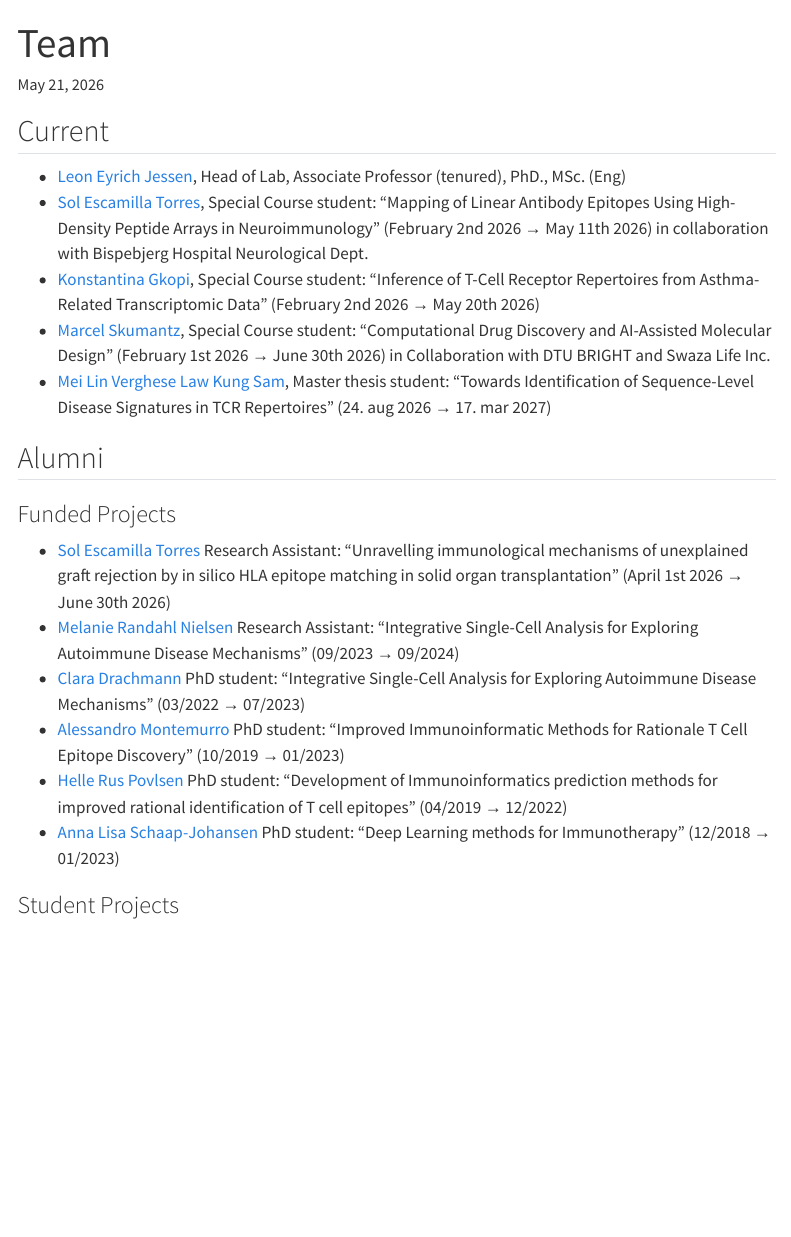
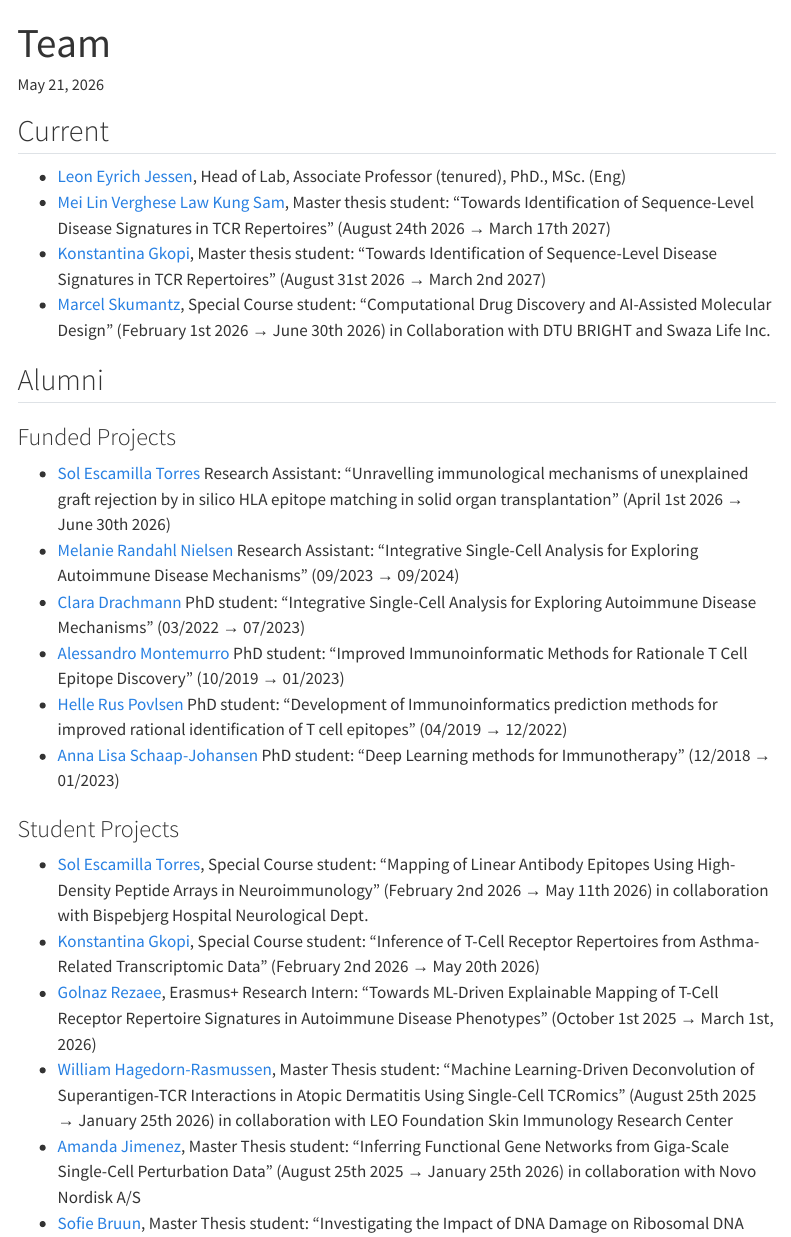
Before and after one commit to immunomicslab/immunomicslab.github.io, a Quarto document (team.qmd): the page in a window 1100 px wide, from its top. Rendered offline with R 4.5, knitr and Pandoc in place of Quarto, with nearby package versions; menus at the side of the page are left out.

Commit message:
Update team

```diff
--- a/team.qmd
+++ b/team.qmd
@@ -5,10 +5,9 @@
 ## Current
 
 - [Leon Eyrich Jessen](https://www.linkedin.com/in/leonjessen/), Head of Lab, Associate Professor (tenured), PhD., MSc. (Eng)
-- [Sol Escamilla Torres](https://www.linkedin.com/in/sol-escamilla-torres-7199b7235/), Special Course student: "Mapping of Linear Antibody Epitopes Using High-Density Peptide Arrays in Neuroimmunology" (February 2nd 2026 → May 11th 2026) in collaboration with Bispebjerg Hospital Neurological Dept.
-- [Konstantina Gkopi](https://www.linkedin.com/in/konstantina-gkopi-b06a9927a/), Special Course student: "Inference of T-Cell Receptor Repertoires from Asthma-Related Transcriptomic Data" (February 2nd 2026 → May 20th 2026)
+- [Mei Lin Verghese Law Kung Sam](), Master thesis student: "Towards Identification of Sequence-Level Disease Signatures in TCR Repertoires" (August 24th 2026 → March 17th 2027)
+- [Konstantina Gkopi](https://www.linkedin.com/in/konstantina-gkopi-b06a9927a/), Master thesis student: "Towards Identification of Sequence-Level Disease Signatures in TCR Repertoires" (August 31st 2026 → March 2nd 2027)
 - [Marcel Skumantz](https://www.linkedin.com/in/marcel-skumantz/), Special Course student: "Computational Drug Discovery and AI-Assisted Molecular Design" (February 1st 2026 → June 30th 2026) in Collaboration with DTU BRIGHT and Swaza Life Inc.
-- [Mei Lin Verghese Law Kung Sam](), Master thesis student: "Towards Identification of Sequence-Level Disease Signatures in TCR Repertoires" (24. aug 2026 → 17. mar 2027)
 
 ## Alumni
 
@@ -23,6 +22,8 @@
 
 ### Student Projects
 
+- [Sol Escamilla Torres](https://www.linkedin.com/in/sol-escamilla-torres-7199b7235/), Special Course student: "Mapping of Linear Antibody Epitopes Using High-Density Peptide Arrays in Neuroimmunology" (February 2nd 2026 → May 11th 2026) in collaboration with Bispebjerg Hospital Neurological Dept.
+- [Konstantina Gkopi](https://www.linkedin.com/in/konstantina-gkopi-b06a9927a/), Special Course student: "Inference of T-Cell Receptor Repertoires from Asthma-Related Transcriptomic Data" (February 2nd 2026 → May 20th 2026)
 - [Golnaz Rezaee](https://www.linkedin.com/in/golnaz-rezaee-708a09355/), Erasmus+ Research Intern: "Towards ML-Driven Explainable Mapping of T-Cell Receptor Repertoire Signatures in Autoimmune Disease Phenotypes" (October 1st 2025 → March 1st, 2026)
 - [William Hagedorn-Rasmussen](https://www.linkedin.com/in/william-hagedorn-rasmussen-51167a264/), Master Thesis student: "Machine Learning-Driven Deconvolution of Superantigen-TCR Interactions in Atopic Dermatitis Using Single-Cell TCRomics" (August 25th 2025 → January 25th 2026) in collaboration with LEO Foundation Skin Immunology Research Center
 - [Amanda Jimenez](https://www.linkedin.com/in/amanda-jimenez-43b61224b/), Master Thesis student: "Inferring Functional Gene Networks from Giga-Scale Single-Cell Perturbation Data" (August 25th 2025 → January 25th 2026) in collaboration with Novo Nordisk A/S
```
Also changed, not shown: docs/search.json, 2 other files.
